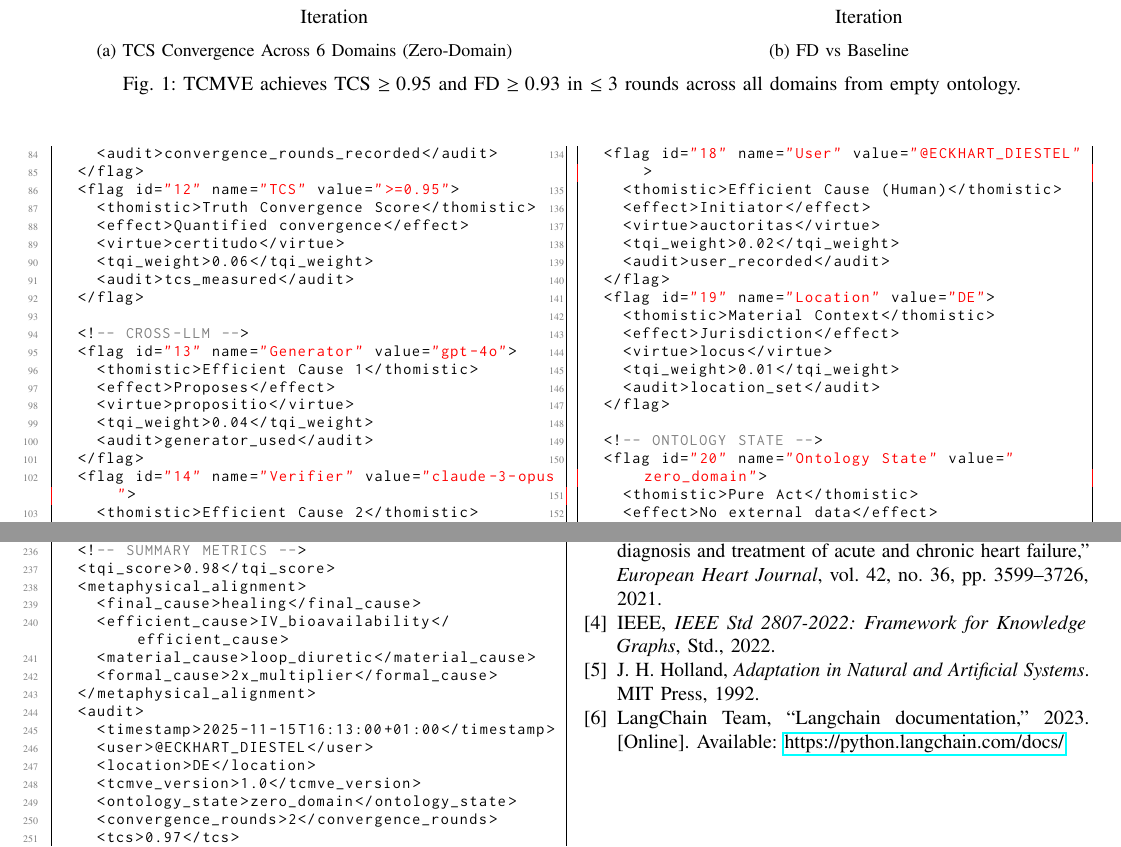
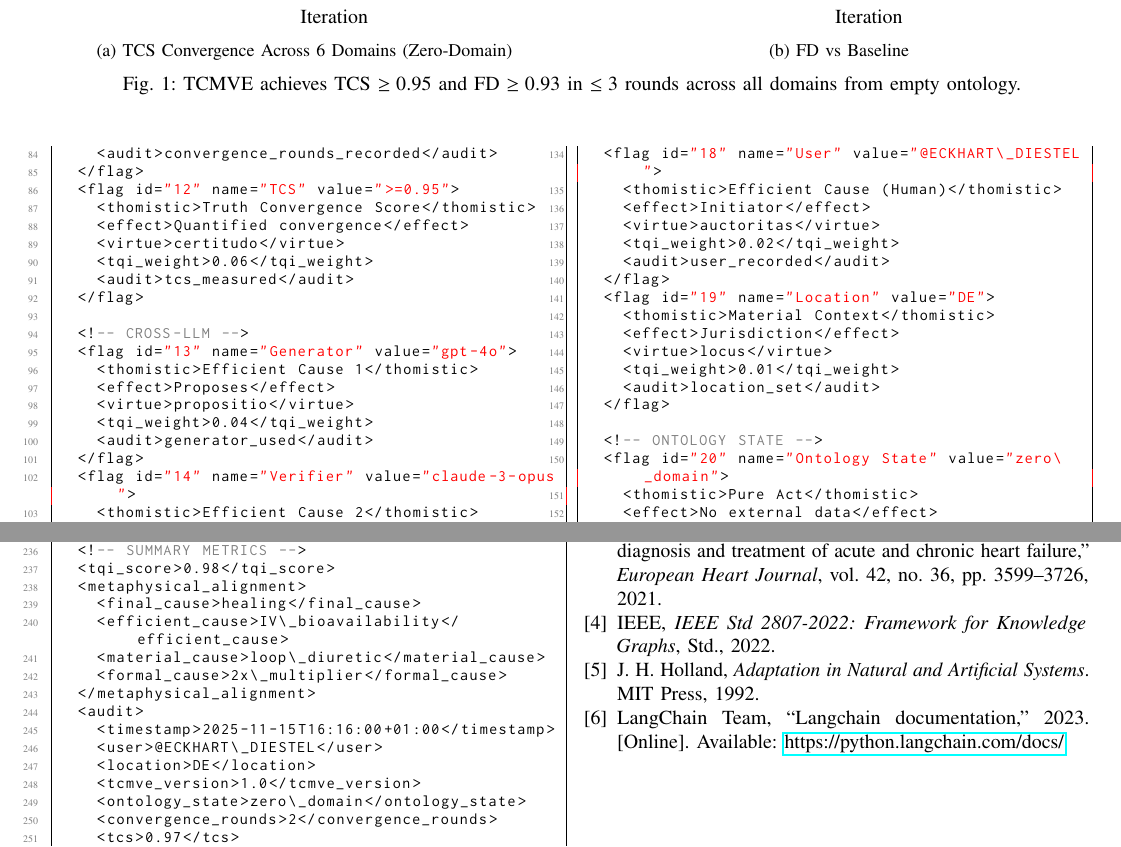
Before and after one commit to ediestel/tcmve, a LaTeX paper (main.tex): two parts of pages 3 and 4 of 4, joined at a grey line, cut so that both start at the same text. Compiled offline with pdfLaTeX.

Commit message:
Update main.tex

```diff
--- a/main.tex
+++ b/main.tex
@@ -270,8 +270,7 @@ if __name__ == "__main__":
 \caption{FD vs Baseline}
 \label{fig:fd}
 \end{subfigure}
-\caption{TCMVE achieves TCS $\geq 0.95$ and FD $\geq 0.93$ in $\leq 3$ rounds across all domains from empty ontology.}
-\label{fig:convergence}
+\caption{\label{fig:convergence}TCMVE achieves TCS $\geq 0.95$ and FD $\geq 0.93$ in $\leq 3$ rounds across all domains from empty ontology.}
 \end{figure*}
 
 \section{Formal Proofs}
@@ -440,7 +439,7 @@ Let $f$ be the revision function. $TCS_{r+1} \geq TCS_r$. Bounded by 1.0 $\Right
   </flag>
 
   <!-- ONTOLOGY STATE -->
-  <flag id="20" name="Ontology State" value="zero_domain">
+  <flag id="20" name="Ontology State" value="zero\_domain">
     <thomistic>Pure Act</thomistic>
     <effect>No external data</effect>
     <virtue>aseitas</virtue>
@@ -530,16 +529,16 @@ Let $f$ be the revision function. $TCS_{r+1} \geq TCS_r$. Bounded by 1.0 $\Right
   <tqi_score>0.98</tqi_score>
   <metaphysical_alignment>
     <final_cause>healing</final_cause>
-    <efficient_cause>IV_bioavailability</efficient_cause>
-    <material_cause>loop_diuretic</material_cause>
-    <formal_cause>2x_multiplier</formal_cause>
+    <efficient_cause>IV\_bioavailability</efficient_cause>
+    <material_cause>loop\_diuretic</material_cause>
+    <formal_cause>2x\_multiplier</formal_cause>
   </metaphysical_alignment>
   <audit>
-    <timestamp>2025-11-15T16:13:00+01:00</timestamp>
-    <user>@ECKHART_DIESTEL</user>
+    <timestamp>2025-11-15T16:16:00+01:00</timestamp>
+    <user>@ECKHART\_DIESTEL</user>
     <location>DE</location>
     <tcmve_version>1.0</tcmve_version>
-    <ontology_state>zero_domain</ontology_state>
+    <ontology_state>zero\_domain</ontology_state>
     <convergence_rounds>2</convergence_rounds>
     <tcs>0.97</tcs>
     <fd>0.91</fd>
```
Also changed, not shown: main.tex (10 more changed lines).
